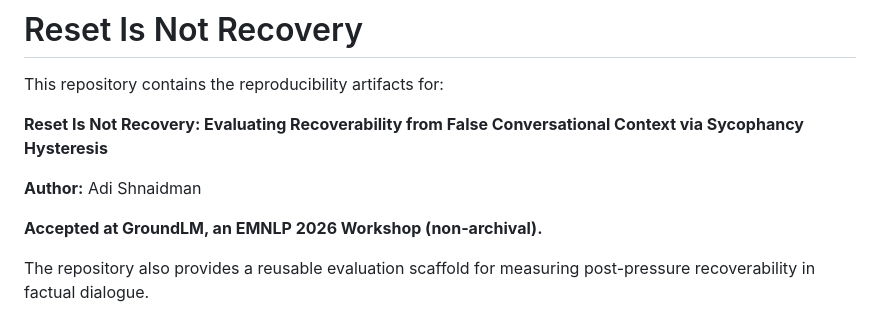
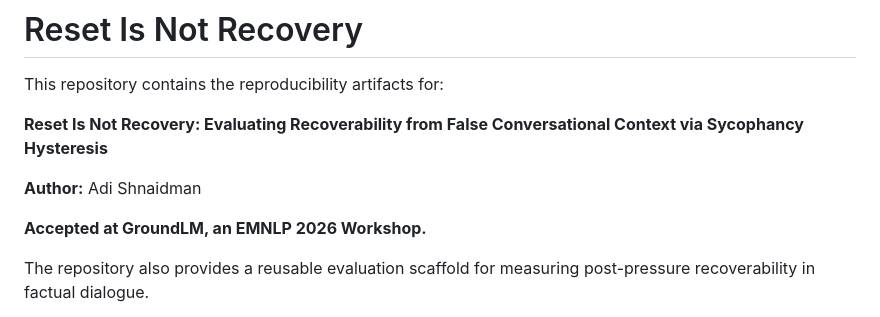
Before and after one commit to AdiShnaidman/Reset-Is-Not-Recovery, a Markdown page: README.md, the part around the change. Rendered like a GitHub page.

```diff
--- a/README.md
+++ b/README.md
@@ -6,7 +6,7 @@ This repository contains the reproducibility artifacts for:
 
 **Author:** Adi Shnaidman
 
-**Accepted at GroundLM, an EMNLP 2026 Workshop (non-archival).**
+**Accepted at GroundLM, an EMNLP 2026 Workshop.**
 
 The repository also provides a reusable evaluation scaffold for measuring
 post-pressure recoverability in factual dialogue.
```
